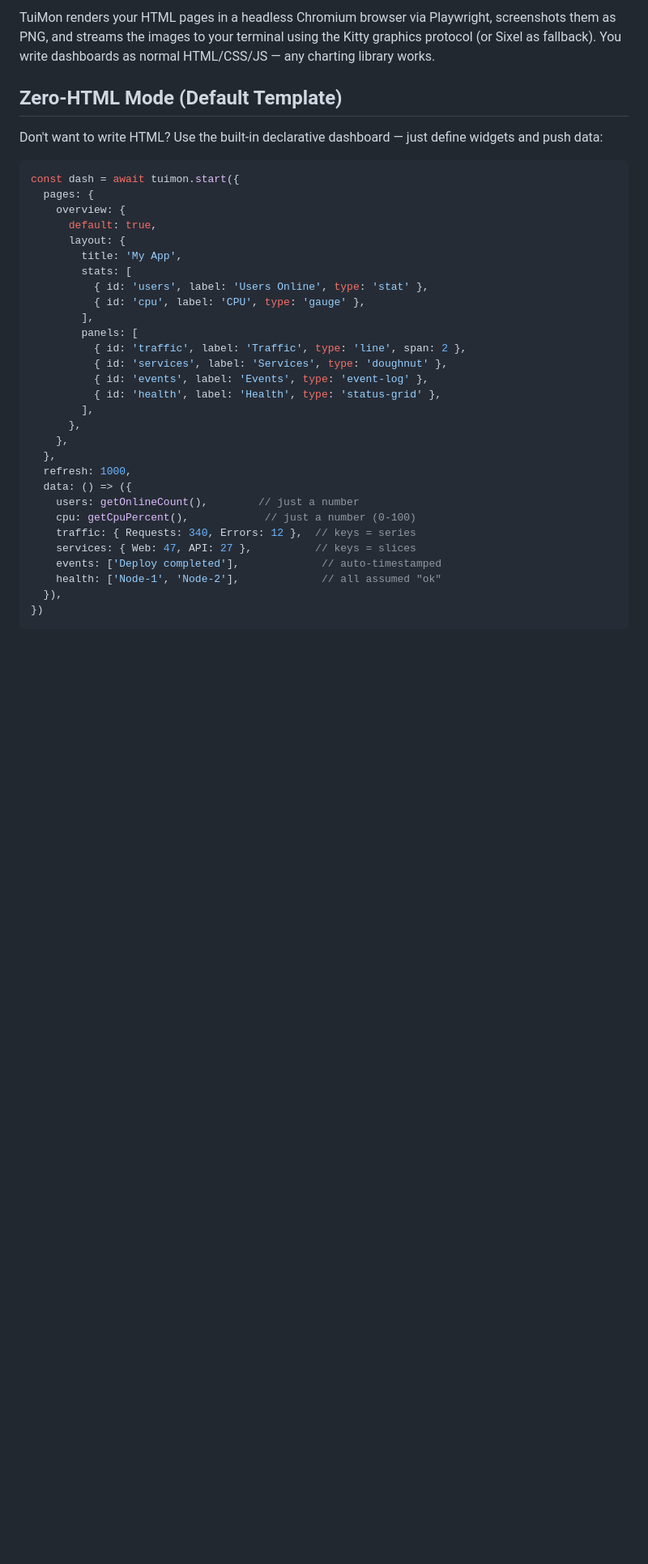
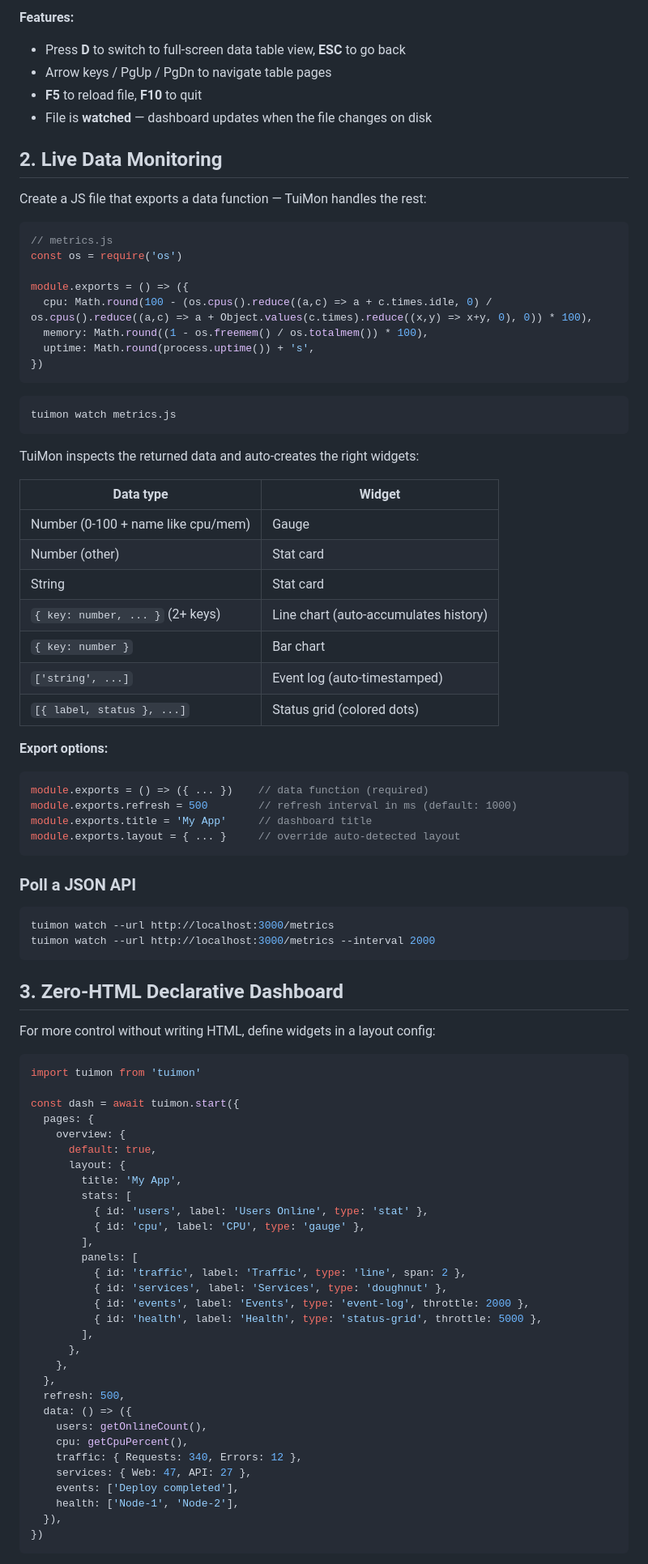
Before and after one commit to TheDecipherist/tuimon, a Markdown page: README.md, the part around one of its changes. Shown at 81% size. GitHub-like rendering; blank space fills up the shorter version.

````diff
--- a/README.md
+++ b/README.md
@@ -42,11 +79,64 @@ tuimon init && tuimon start
 
-TuiMon renders your HTML pages in a headless Chromium browser via Playwright, screenshots them as PNG, and streams the images to your terminal using the Kitty graphics protocol (or Sixel as fallback). You write dashboards as normal HTML/CSS/JS — any charting library works.
+**Features:**
+- Press **D** to switch to full-screen data table view, **ESC** to go back
+- Arrow keys / PgUp / PgDn to navigate table pages
+- **F5** to reload file, **F10** to quit
+- File is **watched** — dashboard updates when the file changes on disk
 
-## Zero-HTML Mode (Default Template)
+## 2. Live Data Monitoring
 
-Don't want to write HTML? Use the built-in declarative dashboard — just define widgets and push data:
+Create a JS file that exports a data function — TuiMon handles the rest:
+
+```js
+// metrics.js
+const os = require('os')
+
+module.exports = () => ({
+  cpu: Math.round(100 - (os.cpus().reduce((a,c) => a + c.times.idle, 0) / os.cpus().reduce((a,c) => a + Object.values(c.times).reduce((x,y) => x+y, 0), 0)) * 100),
+  memory: Math.round((1 - os.freemem() / os.totalmem()) * 100),
+  uptime: Math.round(process.uptime()) + 's',
+})
+```
+
+```bash
+tuimon watch metrics.js
+```
+
+TuiMon inspects the returned data and auto-creates the right widgets:
+
+| Data type | Widget |
+|-----------|--------|
+| Number (0-100 + name like cpu/mem) | Gauge |
+| Number (other) | Stat card |
+| String | Stat card |
+| `{ key: number, ... }` (2+ keys) | Line chart (auto-accumulates history) |
+| `{ key: number }` | Bar chart |
+| `['string', ...]` | Event log (auto-timestamped) |
+| `[{ label, status }, ...]` | Status grid (colored dots) |
+
+**Export options:**
+
+```js
+module.exports = () => ({ ... })    // data function (required)
+module.exports.refresh = 500        // refresh interval in ms (default: 1000)
+module.exports.title = 'My App'     // dashboard title
+module.exports.layout = { ... }     // override auto-detected layout
+```
+
+### Poll a JSON API
+
+```bash
+tuimon watch --url http://localhost:3000/metrics
+tuimon watch --url http://localhost:3000/metrics --interval 2000
+```
+
+## 3. Zero-HTML Declarative Dashboard
+
+For more control without writing HTML, define widgets in a layout config:
 
 ```typescript
+import tuimon from 'tuimon'
+
 const dash = await tuimon.start({
   pages: {
     overview: {
@@ -60,20 +150,20 @@ const dash = await tuimon.start({
         panels: [
           { id: 'traffic', label: 'Traffic', type: 'line', span: 2 },
           { id: 'services', label: 'Services', type: 'doughnut' },
-          { id: 'events', label: 'Events', type: 'event-log' },
-          { id: 'health', label: 'Health', type: 'status-grid' },
+          { id: 'events', label: 'Events', type: 'event-log', throttle: 2000 },
+          { id: 'health', label: 'Health', type: 'status-grid', throttle: 5000 },
         ],
       },
     },
   },
-  refresh: 1000,
+  refresh: 500,
   data: () => ({
-    users: getOnlineCount(),        // just a number
-    cpu: getCpuPercent(),            // just a number (0-100)
-    traffic: { Requests: 340, Errors: 12 },  // keys = series
-    services: { Web: 47, API: 27 },          // keys = slices
-    events: ['Deploy completed'],             // auto-timestamped
-    health: ['Node-1', 'Node-2'],             // all assumed "ok"
+    users: getOnlineCount(),
+    cpu: getCpuPercent(),
+    traffic: { Requests: 340, Errors: 12 },
+    services: { Web: 47, API: 27 },
+    events: ['Deploy completed'],
+    health: ['Node-1', 'Node-2'],
   }),
 })
 ```
````
Also changed, not shown: other parts of README.md (+129 -94 lines).
